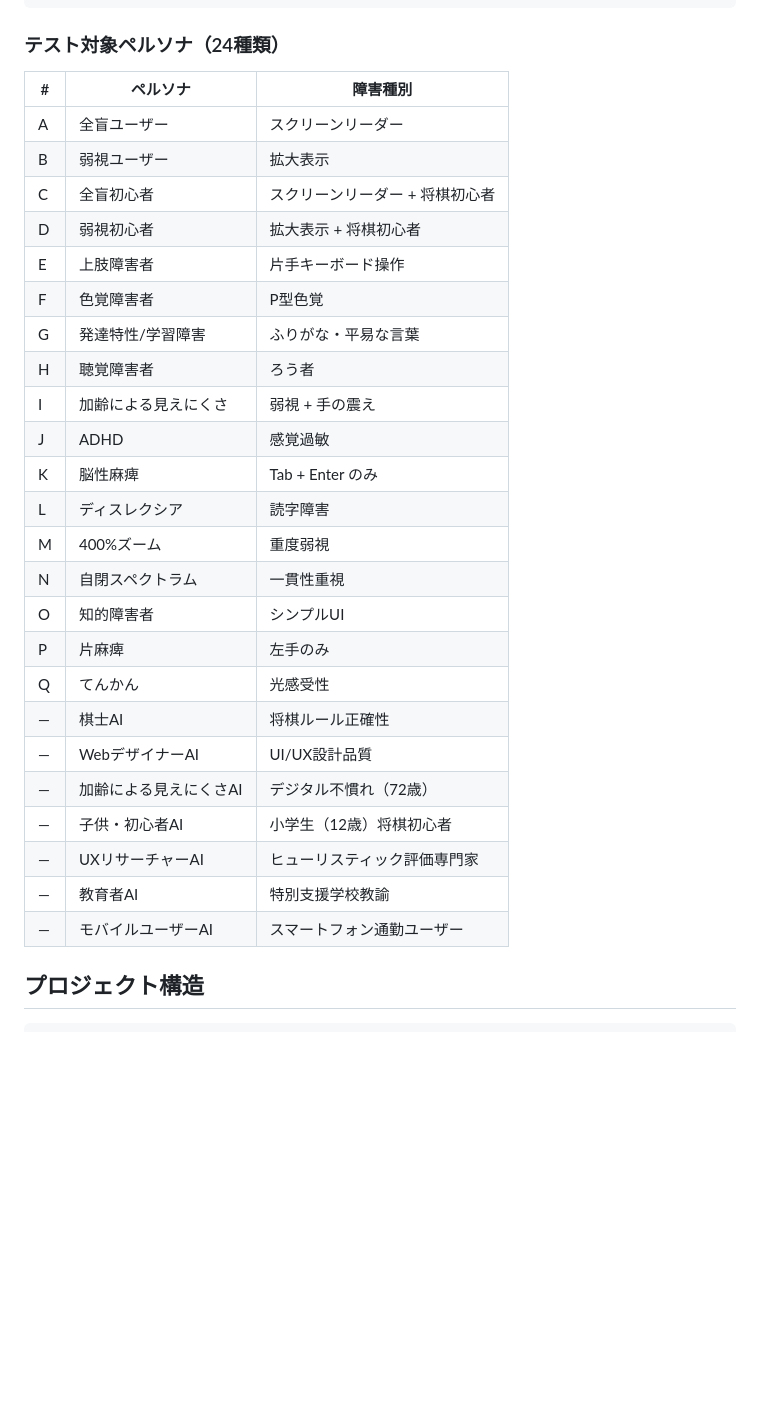
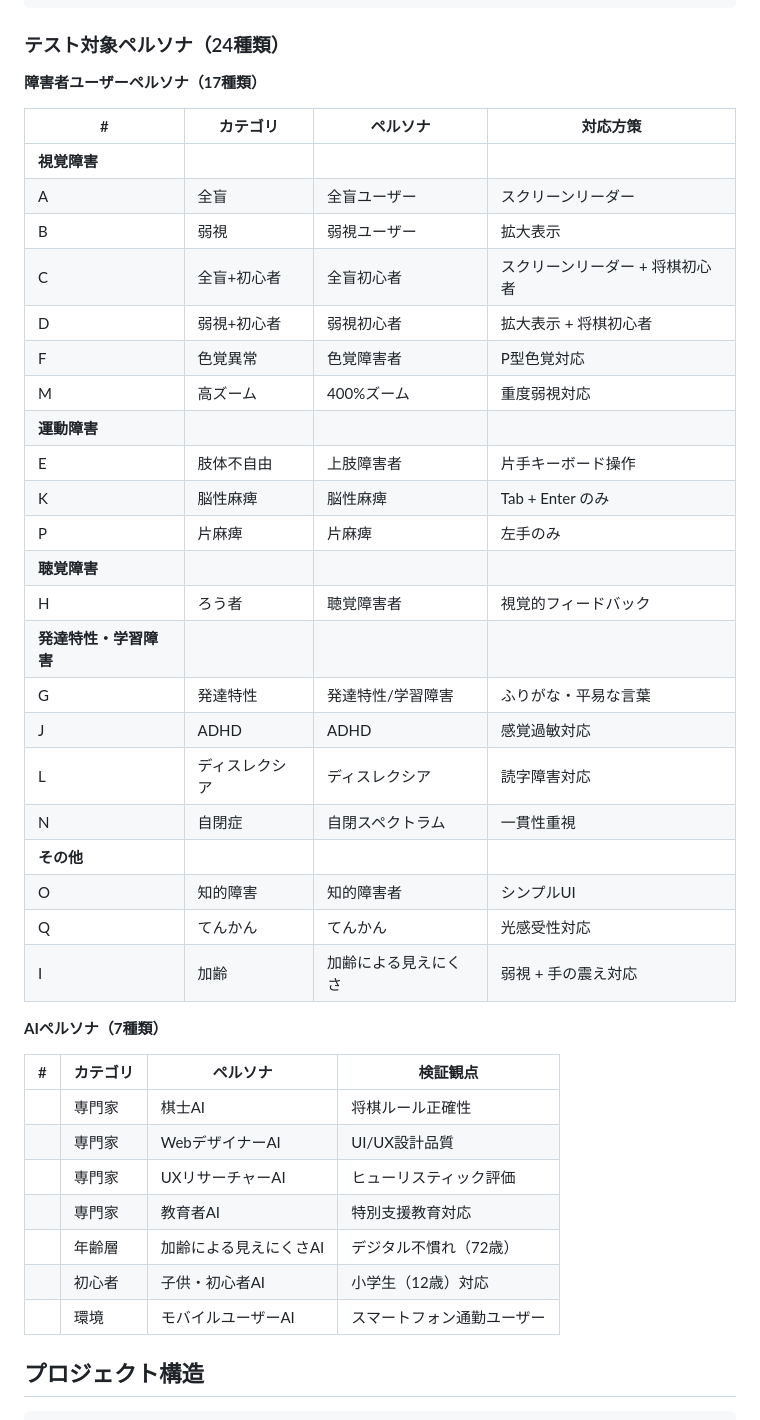
Before and after one commit to milyimi/a11y-shogi, a Markdown page: README.md, the part around the change. Rendered like a GitHub page; blank space fills up the shorter version.

Commit message:
docs: ペルソナ分類を整理（カテゴリ別にグループ化）

```diff
--- a/README.md
+++ b/README.md
@@ -284,32 +284,44 @@ node tests/expert-ai/test-designer.mjs
 
 ### テスト対象ペルソナ（24種類）
 
-| # | ペルソナ | 障害種別 |
-|---|---|---|
-| A | 全盲ユーザー | スクリーンリーダー |
-| B | 弱視ユーザー | 拡大表示 |
-| C | 全盲初心者 | スクリーンリーダー + 将棋初心者 |
-| D | 弱視初心者 | 拡大表示 + 将棋初心者 |
-| E | 上肢障害者 | 片手キーボード操作 |
-| F | 色覚障害者 | P型色覚 |
-| G | 発達特性/学習障害 | ふりがな・平易な言葉 |
-| H | 聴覚障害者 | ろう者 |
-| I | 加齢による見えにくさ | 弱視 + 手の震え |
-| J | ADHD | 感覚過敏 |
-| K | 脳性麻痺 | Tab + Enter のみ |
-| L | ディスレクシア | 読字障害 |
-| M | 400%ズーム | 重度弱視 |
-| N | 自閉スペクトラム | 一貫性重視 |
-| O | 知的障害者 | シンプルUI |
-| P | 片麻痺 | 左手のみ |
-| Q | てんかん | 光感受性 |
-| — | 棋士AI | 将棋ルール正確性 |
-| — | WebデザイナーAI | UI/UX設計品質 |
-| — | 加齢による見えにくさAI | デジタル不慣れ（72歳） |
-| — | 子供・初心者AI | 小学生（12歳）将棋初心者 |
-| — | UXリサーチャーAI | ヒューリスティック評価専門家 |
-| — | 教育者AI | 特別支援学校教諭 |
-| — | モバイルユーザーAI | スマートフォン通勤ユーザー |
+**障害者ユーザーペルソナ（17種類）**
+
+| # | カテゴリ | ペルソナ | 対応方策 |
+|---|---|---|---|
+| **視覚障害** | | | |
+| A | 全盲 | 全盲ユーザー | スクリーンリーダー |
+| B | 弱視 | 弱視ユーザー | 拡大表示 |
+| C | 全盲+初心者 | 全盲初心者 | スクリーンリーダー + 将棋初心者 |
+| D | 弱視+初心者 | 弱視初心者 | 拡大表示 + 将棋初心者 |
+| F | 色覚異常 | 色覚障害者 | P型色覚対応 |
+| M | 高ズーム | 400%ズーム | 重度弱視対応 |
+| **運動障害** | | | |
+| E | 肢体不自由 | 上肢障害者 | 片手キーボード操作 |
+| K | 脳性麻痺 | 脳性麻痺 | Tab + Enter のみ |
+| P | 片麻痺 | 片麻痺 | 左手のみ |
+| **聴覚障害** | | | |
+| H | ろう者 | 聴覚障害者 | 視覚的フィードバック |
+| **発達特性・学習障害** | | | |
+| G | 発達特性 | 発達特性/学習障害 | ふりがな・平易な言葉 |
+| J | ADHD | ADHD | 感覚過敏対応 |
+| L | ディスレクシア | ディスレクシア | 読字障害対応 |
+| N | 自閉症 | 自閉スペクトラム | 一貫性重視 |
+| **その他** | | | |
+| O | 知的障害 | 知的障害者 | シンプルUI |
+| Q | てんかん | てんかん | 光感受性対応 |
+| I | 加齢 | 加齢による見えにくさ | 弱視 + 手の震え対応 |
+
+**AIペルソナ（7種類）**
+
+| # | カテゴリ | ペルソナ | 検証観点 |
+|---|---|---|---|
+| | 専門家 | 棋士AI | 将棋ルール正確性 |
+| | 専門家 | WebデザイナーAI | UI/UX設計品質 |
+| | 専門家 | UXリサーチャーAI | ヒューリスティック評価 |
+| | 専門家 | 教育者AI | 特別支援教育対応 |
+| | 年齢層 | 加齢による見えにくさAI | デジタル不慣れ（72歳） |
+| | 初心者 | 子供・初心者AI | 小学生（12歳）対応 |
+| | 環境 | モバイルユーザーAI | スマートフォン通勤ユーザー |
 
 ## プロジェクト構造
 
```
Also changed, not shown: docs/design/06_ACCESSIBILITY_GUIDELINES.md (+43 -7 lines).
